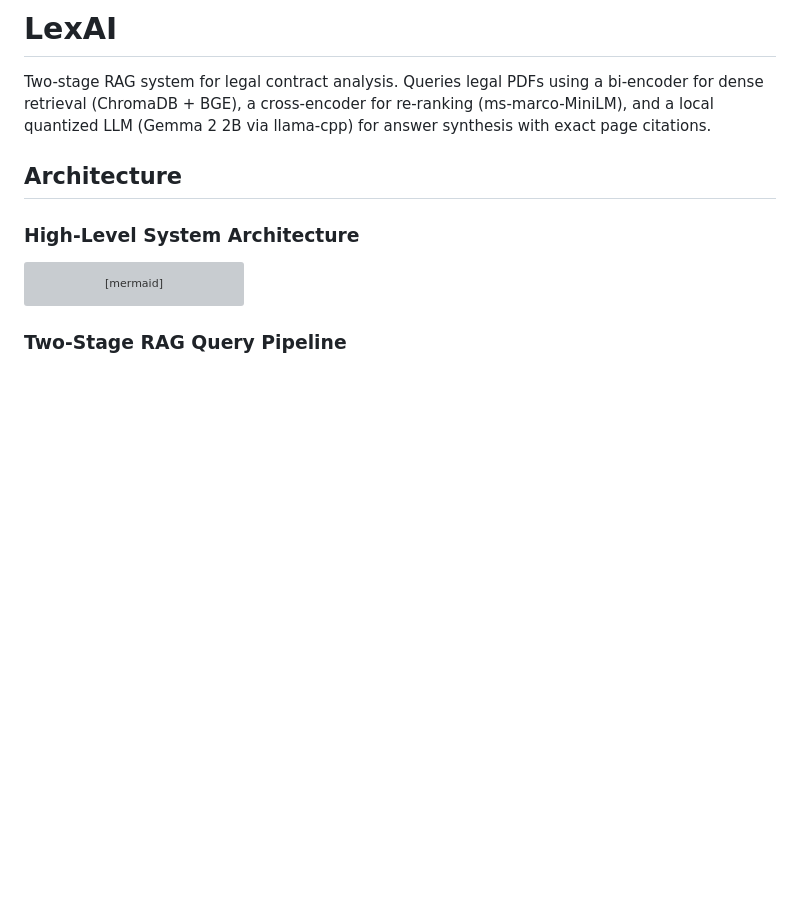
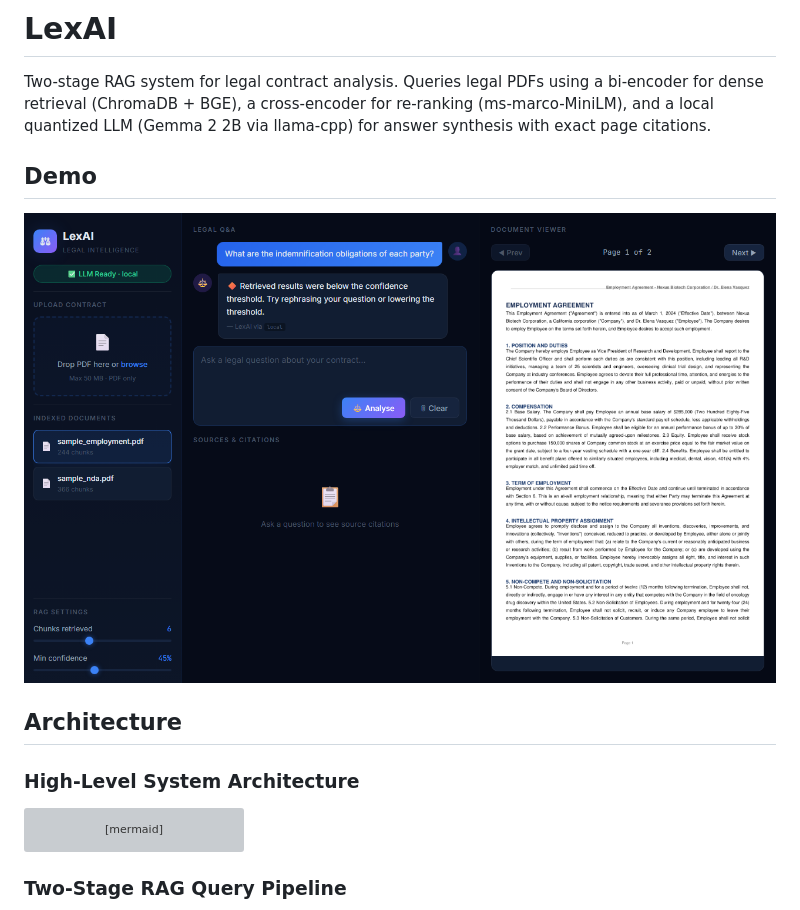
Before and after one commit to benny-daniel6/LexAI-Legal-RAG, a Markdown page: README.md, the part around the change. Rendered like a GitHub page; pictures changed too: docs/demo2.png (added); blank space fills up the shorter version; grey boxes are pictures that could not be loaded.

```diff
--- a/README.md
+++ b/README.md
@@ -1,6 +1,10 @@
 # LexAI
 
 Two-stage RAG system for legal contract analysis. Queries legal PDFs using a bi-encoder for dense retrieval (ChromaDB + BGE), a cross-encoder for re-ranking (ms-marco-MiniLM), and a local quantized LLM (Gemma 2 2B via llama-cpp) for answer synthesis with exact page citations.
+
+## Demo
+
+![LexAI User Interface](docs/demo2.png)
 
 ## Architecture
 
```
Also changed, not shown: docs/demo1.png (added), 1 other file.
